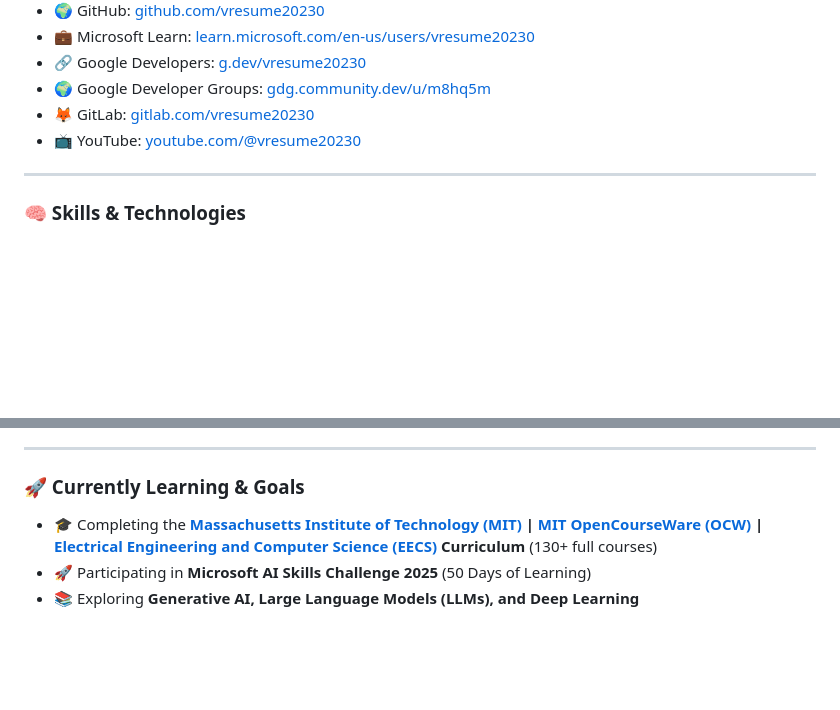
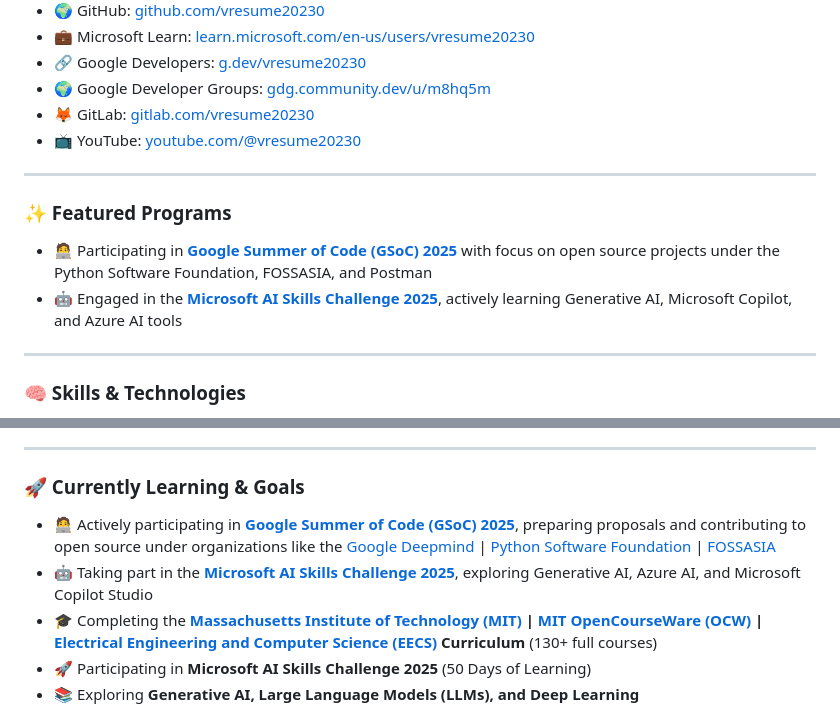
Before and after one commit to vresume20230/vresume20230, a Markdown page: README.md, 2 parts joined by grey strips. Drawn GitHub-style; blank space fills up the shorter version.

Commit message:
✨ Add GSoC 2025 and Microsoft AI Skill Challenge to README

```diff
--- a/README.md
+++ b/README.md
@@ -46,6 +46,13 @@ Full-Stack Developer | Proficient in C, Python, Java, JavaScript, HTML, CSS, SQL
 - 🌍 Google Developer Groups: [gdg.community.dev/u/m8hq5m](https://gdg.community.dev/u/m8hq5m)
 - 🦊 GitLab: [gitlab.com/vresume20230](https://gitlab.com/vresume20230)
 - 📺 YouTube: [youtube.com/@vresume20230](https://www.youtube.com/@vresume20230)
+
+---
+
+### ✨ Featured Programs
+
+- 🧑‍💻 Participating in **[Google Summer of Code (GSoC) 2025](https://summerofcode.withgoogle.com)** with focus on open source projects under the Python Software Foundation, FOSSASIA, and Postman
+- 🤖 Engaged in the **[Microsoft AI Skills Challenge 2025](https://aiskillsfest.event.microsoft.com)**, actively learning Generative AI, Microsoft Copilot, and Azure AI tools
 
 ---
 
@@ -127,6 +134,8 @@ Including: DevOps, REST APIs, React, Redux, SQL, NoSQL, C#, Python, GitHub, and
 
 ### 🚀 Currently Learning & Goals
 
+- 🧑‍💻 Actively participating in **[Google Summer of Code (GSoC) 2025](https://summerofcode.withgoogle.com)**, preparing proposals and contributing to open source under organizations like the [Google Deepmind](https://deepmind.google) | [Python Software Foundation](https://www.python.org/psf-landing) | [FOSSASIA](https://fossasia.org)
+- 🤖 Taking part in the **[Microsoft AI Skills Challenge 2025](https://aiskillsfest.event.microsoft.com)**, exploring Generative AI, Azure AI, and Microsoft Copilot Studio
 - 🎓 Completing the **[Massachusetts Institute of Technology (MIT)](https://mit.edu) | [MIT OpenCourseWare (OCW)](https://ocw.mit.edu) | [Electrical Engineering and Computer Science (EECS)](https://www.eecs.mit.edu) Curriculum** (130+ full courses)
 - 🚀 Participating in **Microsoft AI Skills Challenge 2025** (50 Days of Learning)
 - 📚 Exploring **Generative AI, Large Language Models (LLMs), and Deep Learning**
```
